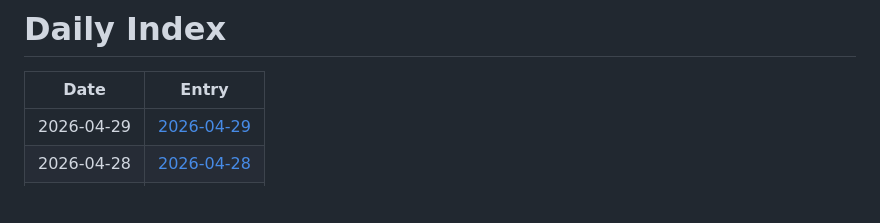
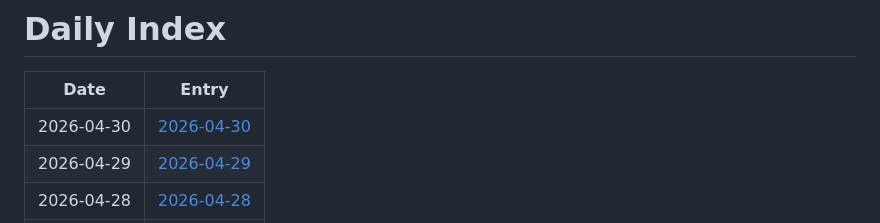
Before and after one commit to jay87406/code-arena, a Markdown page: github-daily-pulse/logs/INDEX.md, the part around the change. GitHub-like rendering; blank space fills up the shorter version.

Commit message:
chore: daily pulse update

```diff
--- a/github-daily-pulse/logs/INDEX.md
+++ b/github-daily-pulse/logs/INDEX.md
@@ -2,6 +2,7 @@
 
 | Date | Entry |
 |---|---|
+| 2026-04-30 | [2026-04-30](logs/2026-04/2026-04-30.md) |
 | 2026-04-29 | [2026-04-29](logs/2026-04/2026-04-29.md) |
 | 2026-04-28 | [2026-04-28](logs/2026-04/2026-04-28.md) |
 | 2026-04-27 | [2026-04-27](logs/2026-04/2026-04-27.md) |
```
Also changed, not shown: 1 other file.
